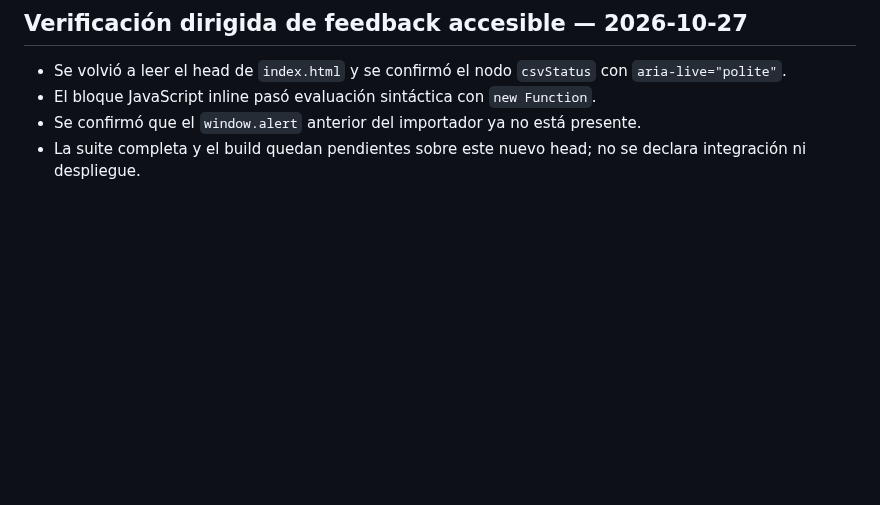
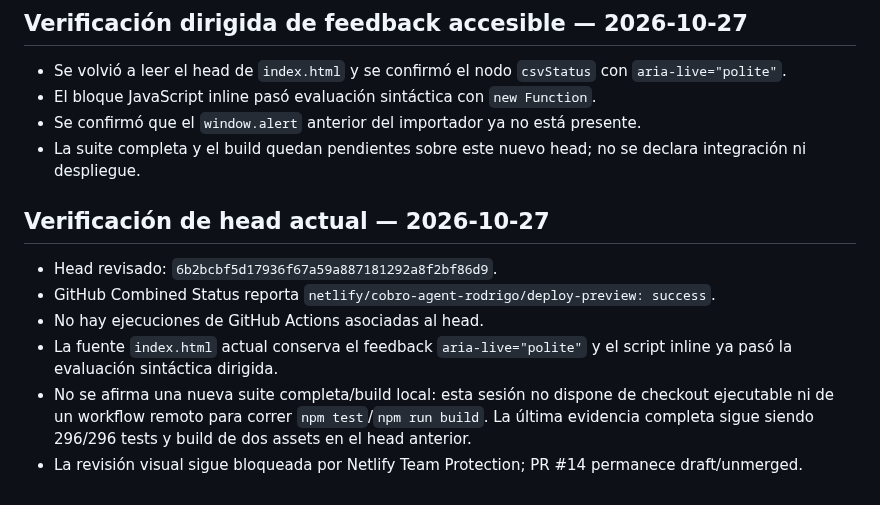
Before and after one commit to RodrigoCalleia/cobro-agent, a Markdown page: docs/reports/2026-10-26-csv-import.md, the part around the change. Rendered like a GitHub page; blank space fills up the shorter version.

Commit message:
docs: record current-head verification boundary

```diff
--- a/docs/reports/2026-10-26-csv-import.md
+++ b/docs/reports/2026-10-26-csv-import.md
@@ -90,3 +90,12 @@ Spend: USD 0. Revenue: USD 0. Customer/contact data: none.
 - El bloque JavaScript inline pasó evaluación sintáctica con `new Function`.
 - Se confirmó que el `window.alert` anterior del importador ya no está presente.
 - La suite completa y el build quedan pendientes sobre este nuevo head; no se declara integración ni despliegue.
+
+## Verificación de head actual — 2026-10-27
+
+- Head revisado: `6b2bcbf5d17936f67a59a887181292a8f2bf86d9`.
+- GitHub Combined Status reporta `netlify/cobro-agent-rodrigo/deploy-preview: success`.
+- No hay ejecuciones de GitHub Actions asociadas al head.
+- La fuente `index.html` actual conserva el feedback `aria-live="polite"` y el script inline ya pasó la evaluación sintáctica dirigida.
+- No se afirma una nueva suite completa/build local: esta sesión no dispone de checkout ejecutable ni de un workflow remoto para correr `npm test`/`npm run build`. La última evidencia completa sigue siendo 296/296 tests y build de dos assets en el head anterior.
+- La revisión visual sigue bloqueada por Netlify Team Protection; PR #14 permanece draft/unmerged.
```
